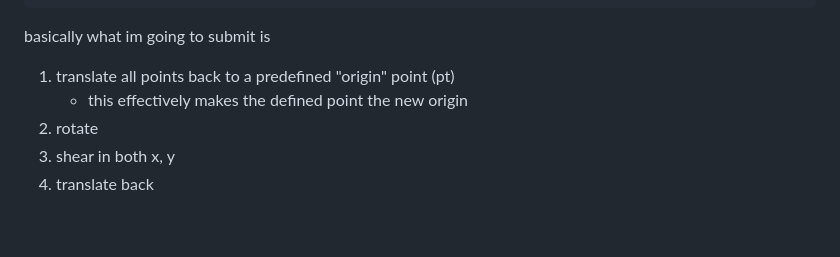
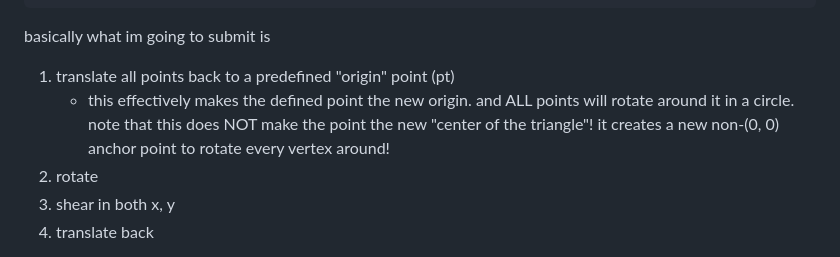
Before and after one commit to rlutz1/CS412-Graphics, a Markdown page: hw/hw2/instructions.md, the part around the change. Drawn GitHub-style; blank space fills up the shorter version.

Commit message:
adding some notes.

```diff
--- a/hw/hw2/instructions.md
+++ b/hw/hw2/instructions.md
@@ -121,7 +121,7 @@ pulling this out
 
 basically what im going to submit is
 1. translate all points back to a predefined "origin" point (pt)
-   + this effectively makes the defined point the new origin
+   + this effectively makes the defined point the new origin. and ALL points will rotate around it in a circle. note that this does NOT make the point the new "center of the triangle"! it creates a new non-(0, 0) anchor point to rotate every vertex around!
 2. rotate
 3. shear in both x, y
 4. translate back
```
